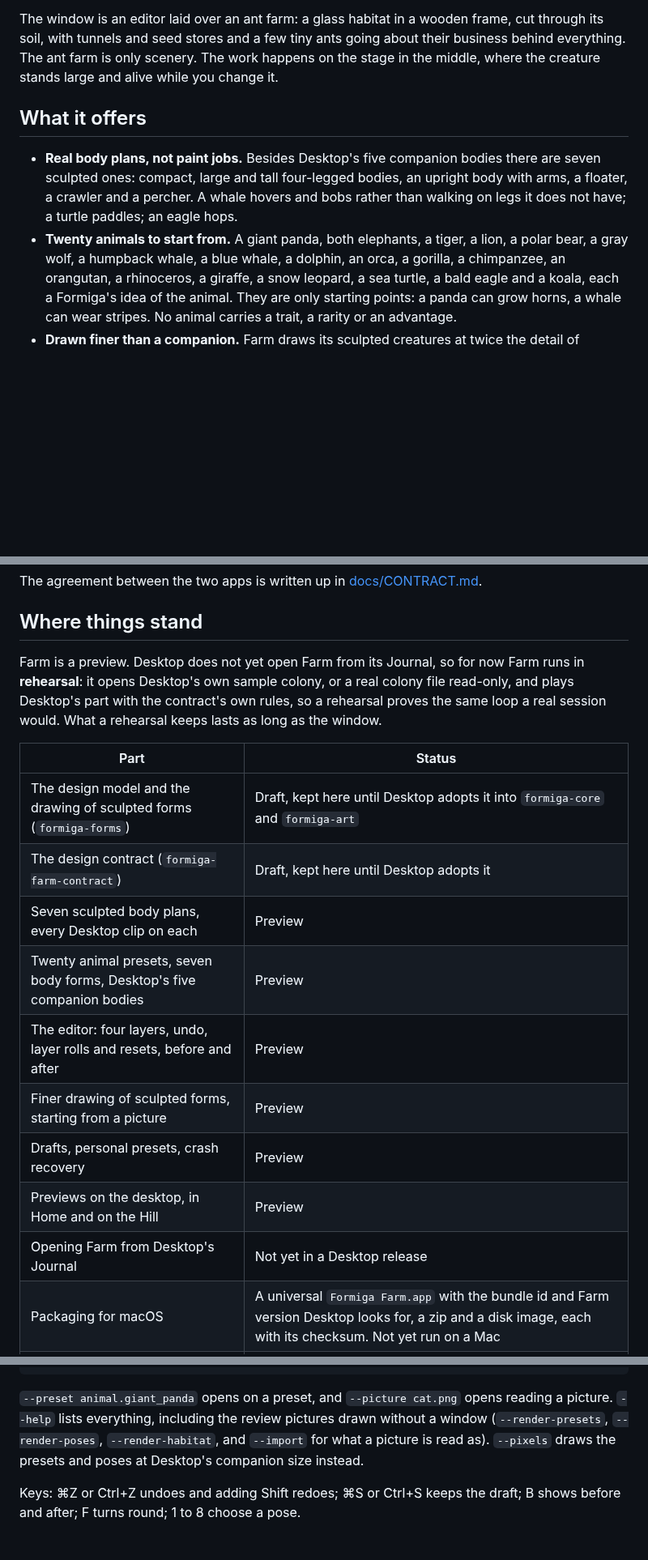
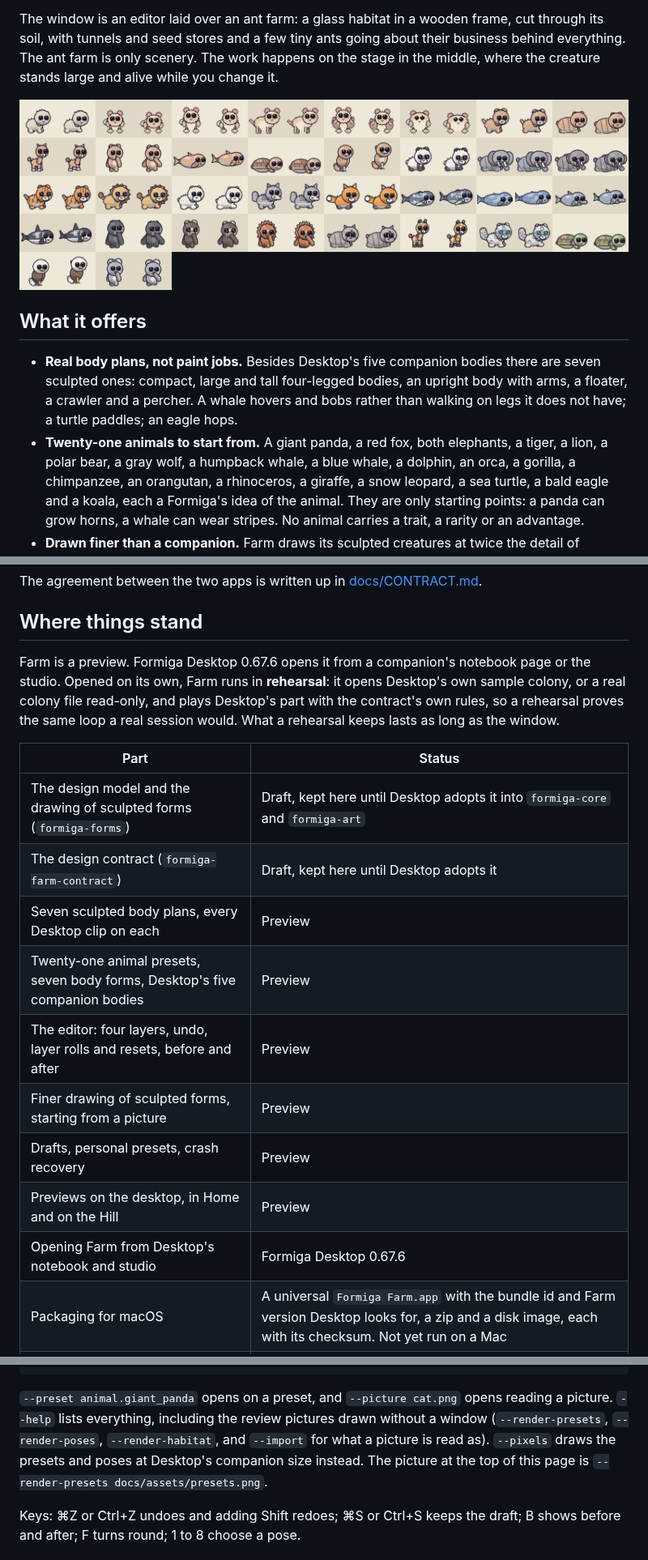
Before and after one commit to Von-Van/Formiga-Farm, a Markdown page: README.md, 3 parts joined by grey strips. Shown at 81% size. Drawn GitHub-style; pictures changed too: docs/assets/presets.png (added); blank space fills up the shorter version.

```diff
--- a/README.md
+++ b/README.md
@@ -11,13 +11,15 @@ its soil, with tunnels and seed stores and a few tiny ants going about their bus
 everything. The ant farm is only scenery. The work happens on the stage in the middle, where the
 creature stands large and alive while you change it.
 
+![Every preset Farm starts from, each at rest and mid-step: Desktop's companion bodies, then the animals from a panda and a red fox to whales, turtles and an eagle](docs/assets/presets.png)
+
 ## What it offers
 
 - **Real body plans, not paint jobs.** Besides Desktop's five companion bodies there are seven
   sculpted ones: compact, large and tall four-legged bodies, an upright body with arms, a floater,
   a crawler and a percher. A whale hovers and bobs rather than walking on legs it does not have;
   a turtle paddles; an eagle hops.
-- **Twenty animals to start from.** A giant panda, both elephants, a tiger, a lion, a polar bear,
+- **Twenty-one animals to start from.** A giant panda, a red fox, both elephants, a tiger, a lion, a polar bear,
   a gray wolf, a humpback whale, a blue whale, a dolphin, an orca, a gorilla, a chimpanzee, an
   orangutan, a rhinoceros, a giraffe, a snow leopard, a sea turtle, a bald eagle and a koala,
   each a Formiga's idea of the animal. They are only starting points: a panda can grow horns, a
@@ -59,8 +61,8 @@ The agreement between the two apps is written up in [docs/CONTRACT.md](docs/CONT
 
 ## Where things stand
 
-Farm is a preview. Desktop does not yet open Farm from its Journal, so for now Farm runs in
-**rehearsal**: it opens Desktop's own sample colony, or a real colony file read-only, and plays
+Farm is a preview. Formiga Desktop 0.67.6 opens it from a companion's notebook page or the
+studio. Opened on its own, Farm runs in **rehearsal**: it opens Desktop's own sample colony, or a real colony file read-only, and plays
 Desktop's part with the contract's own rules, so a rehearsal proves the same loop a real session
 would. What a rehearsal keeps lasts as long as the window.
 
@@ -69,12 +71,12 @@ would. What a rehearsal keeps lasts as long as the window.
 | The design model and the drawing of sculpted forms (`formiga-forms`) | Draft, kept here until Desktop adopts it into `formiga-core` and `formiga-art` |
 | The design contract (`formiga-farm-contract`) | Draft, kept here until Desktop adopts it |
 | Seven sculpted body plans, every Desktop clip on each | Preview |
-| Twenty animal presets, seven body forms, Desktop's five companion bodies | Preview |
+| Twenty-one animal presets, seven body forms, Desktop's five companion bodies | Preview |
 | The editor: four layers, undo, layer rolls and resets, before and after | Preview |
 | Finer drawing of sculpted forms, starting from a picture | Preview |
 | Drafts, personal presets, crash recovery | Preview |
 | Previews on the desktop, in Home and on the Hill | Preview |
-| Opening Farm from Desktop's Journal | Not yet in a Desktop release |
+| Opening Farm from Desktop's notebook and studio | Formiga Desktop 0.67.6 |
 | Packaging for macOS | A universal `Formiga Farm.app` with the bundle id and Farm version Desktop looks for, a zip and a disk image, each with its checksum. Not yet run on a Mac |
 | Packaging for Windows | A per-user installer that writes the registry values Desktop reads, and a portable zip, each with its checksum. Not yet run on Windows |
 
@@ -97,7 +99,8 @@ cargo run --release -p formiga-farm -- --from-save "path/to/colony.json" --creat
 `--preset animal.giant_panda` opens on a preset, and `--picture cat.png` opens reading a
 picture. `--help` lists everything, including the review pictures drawn without a window
 (`--render-presets`, `--render-poses`, `--render-habitat`, and `--import` for what a picture is
-read as). `--pixels` draws the presets and poses at Desktop's companion size instead.
+read as). `--pixels` draws the presets and poses at Desktop's companion size instead. The picture at the top
+of this page is `--render-presets docs/assets/presets.png`.
 
 Keys: ⌘Z or Ctrl+Z undoes and adding Shift redoes; ⌘S or Ctrl+S keeps the draft; B shows before
 and after; F turns round; 1 to 8 choose a pose.
```
Also changed, not shown: other parts of README.md (+6 -1 lines), CHANGELOG.md (+11 -3 lines), 10 other files.
